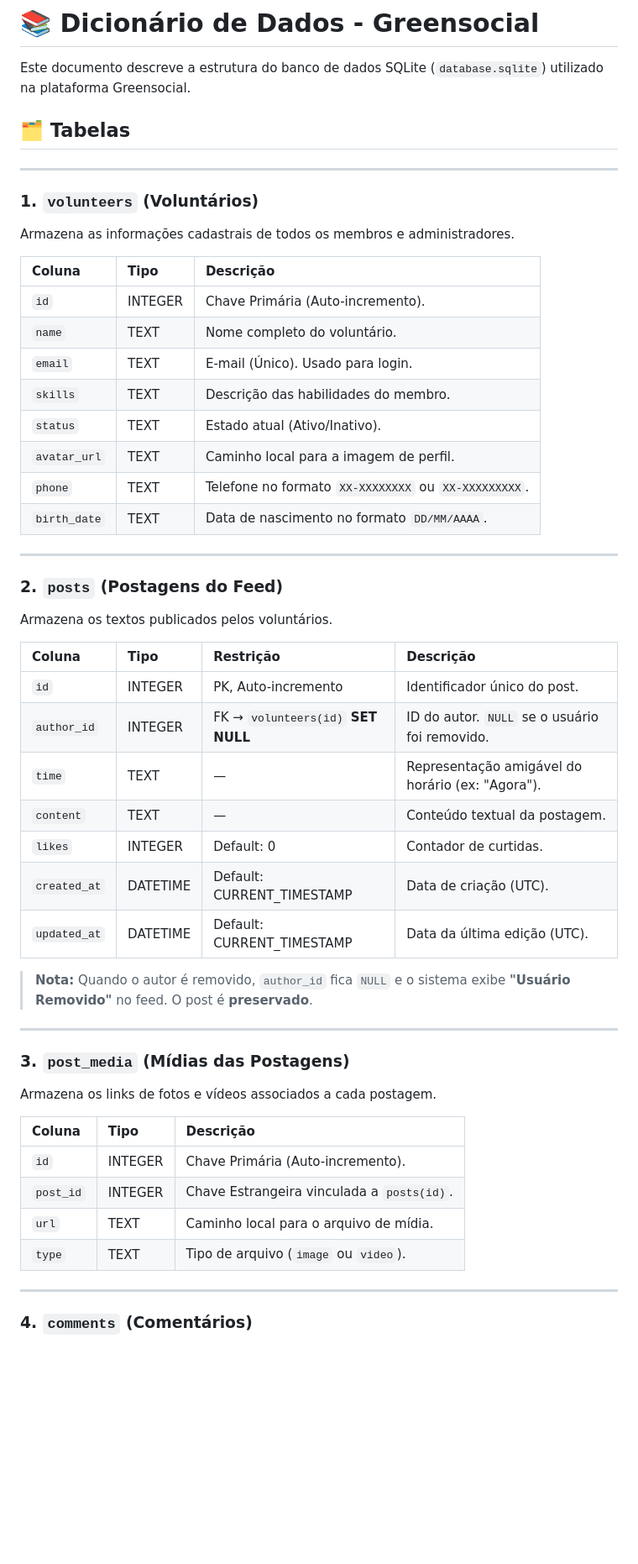
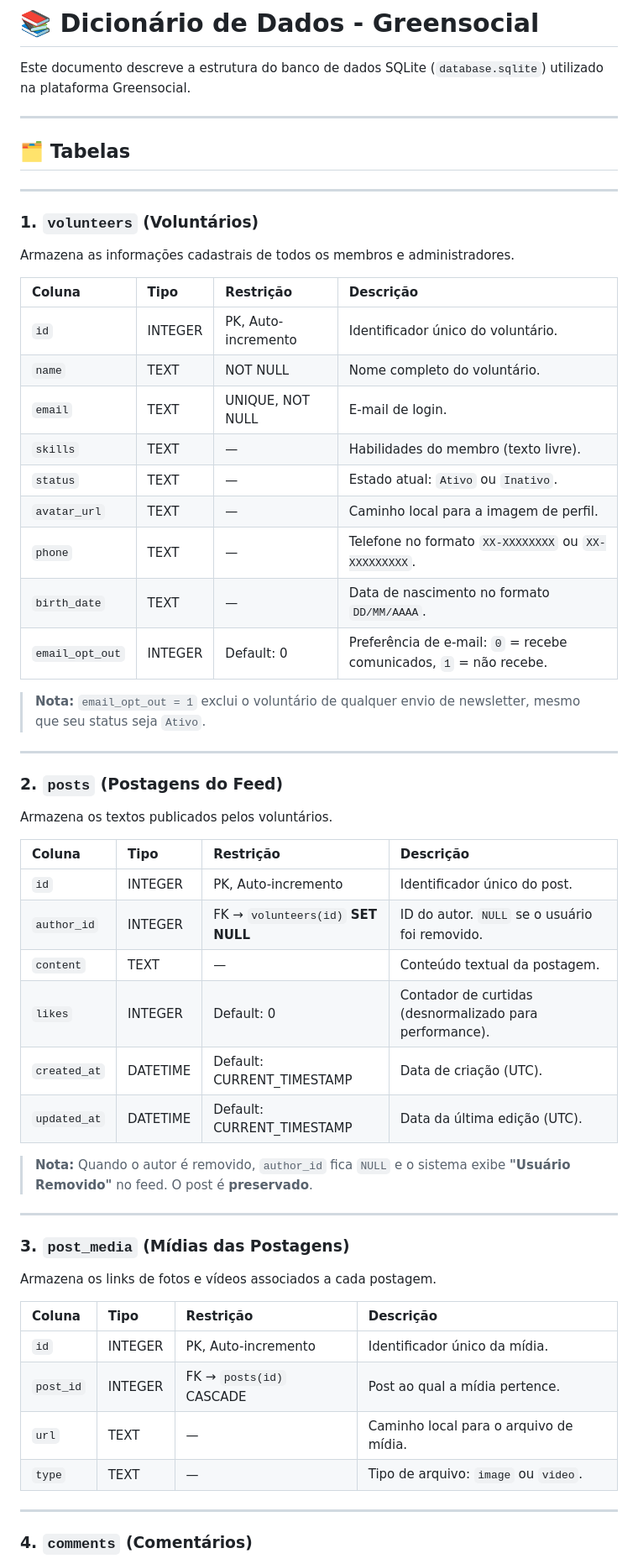
Before and after one commit to danilopa88/greensocial, a Markdown page: docs/dicionario_dados.md, the part around one of its changes. Shown at 84% size. Rendered like a GitHub page; blank space fills up the shorter version.

```diff
--- a/docs/dicionario_dados.md
+++ b/docs/dicionario_dados.md
@@ -1,6 +1,8 @@
 # 📚 Dicionário de Dados - Greensocial
 
 Este documento descreve a estrutura do banco de dados SQLite (`database.sqlite`) utilizado na plataforma Greensocial.
+
+---
 
 ## 🗂️ Tabelas
 
@@ -9,16 +11,19 @@ Este documento descreve a estrutura do banco de dados SQLite (`database.sqlite`)
 ### 1. `volunteers` (Voluntários)
 Armazena as informações cadastrais de todos os membros e administradores.
 
-| Coluna | Tipo | Descrição |
-| :--- | :--- | :--- |
-| `id` | INTEGER | Chave Primária (Auto-incremento). |
-| `name` | TEXT | Nome completo do voluntário. |
-| `email` | TEXT | E-mail (Único). Usado para login. |
-| `skills` | TEXT | Descrição das habilidades do membro. |
-| `status` | TEXT | Estado atual (Ativo/Inativo). |
-| `avatar_url` | TEXT | Caminho local para a imagem de perfil. |
-| `phone` | TEXT | Telefone no formato `XX-XXXXXXXX` ou `XX-XXXXXXXXX`. |
-| `birth_date` | TEXT | Data de nascimento no formato `DD/MM/AAAA`. |
+| Coluna | Tipo | Restrição | Descrição |
+| :--- | :--- | :--- | :--- |
+| `id` | INTEGER | PK, Auto-incremento | Identificador único do voluntário. |
+| `name` | TEXT | NOT NULL | Nome completo do voluntário. |
+| `email` | TEXT | UNIQUE, NOT NULL | E-mail de login. |
+| `skills` | TEXT | — | Habilidades do membro (texto livre). |
+| `status` | TEXT | — | Estado atual: `Ativo` ou `Inativo`. |
+| `avatar_url` | TEXT | — | Caminho local para a imagem de perfil. |
+| `phone` | TEXT | — | Telefone no formato `XX-XXXXXXXX` ou `XX-XXXXXXXXX`. |
+| `birth_date` | TEXT | — | Data de nascimento no formato `DD/MM/AAAA`. |
+| `email_opt_out` | INTEGER | Default: 0 | Preferência de e-mail: `0` = recebe comunicados, `1` = não recebe. |
+
+> **Nota:** `email_opt_out = 1` exclui o voluntário de qualquer envio de newsletter, mesmo que seu status seja `Ativo`.
 
 ---
 
@@ -29,9 +34,8 @@ Armazena os textos publicados pelos voluntários.
 | :--- | :--- | :--- | :--- |
 | `id` | INTEGER | PK, Auto-incremento | Identificador único do post. |
 | `author_id` | INTEGER | FK → `volunteers(id)` **SET NULL** | ID do autor. `NULL` se o usuário foi removido. |
-| `time` | TEXT | — | Representação amigável do horário (ex: "Agora"). |
 | `content` | TEXT | — | Conteúdo textual da postagem. |
-| `likes` | INTEGER | Default: 0 | Contador de curtidas. |
+| `likes` | INTEGER | Default: 0 | Contador de curtidas (desnormalizado para performance). |
 | `created_at` | DATETIME | Default: CURRENT_TIMESTAMP | Data de criação (UTC). |
 | `updated_at` | DATETIME | Default: CURRENT_TIMESTAMP | Data da última edição (UTC). |
 
@@ -42,12 +46,12 @@ Armazena os textos publicados pelos voluntários.
 ### 3. `post_media` (Mídias das Postagens)
 Armazena os links de fotos e vídeos associados a cada postagem.
 
-| Coluna | Tipo | Descrição |
-| :--- | :--- | :--- |
-| `id` | INTEGER | Chave Primária (Auto-incremento). |
-| `post_id` | INTEGER | Chave Estrangeira vinculada a `posts(id)`. |
-| `url` | TEXT | Caminho local para o arquivo de mídia. |
-| `type` | TEXT | Tipo de arquivo (`image` ou `video`). |
+| Coluna | Tipo | Restrição | Descrição |
+| :--- | :--- | :--- | :--- |
+| `id` | INTEGER | PK, Auto-incremento | Identificador único da mídia. |
+| `post_id` | INTEGER | FK → `posts(id)` CASCADE | Post ao qual a mídia pertence. |
+| `url` | TEXT | — | Caminho local para o arquivo de mídia. |
+| `type` | TEXT | — | Tipo de arquivo: `image` ou `video`. |
 
 ---
 
```
Also changed, not shown: other parts of docs/dicionario_dados.md (+59 -27 lines).
